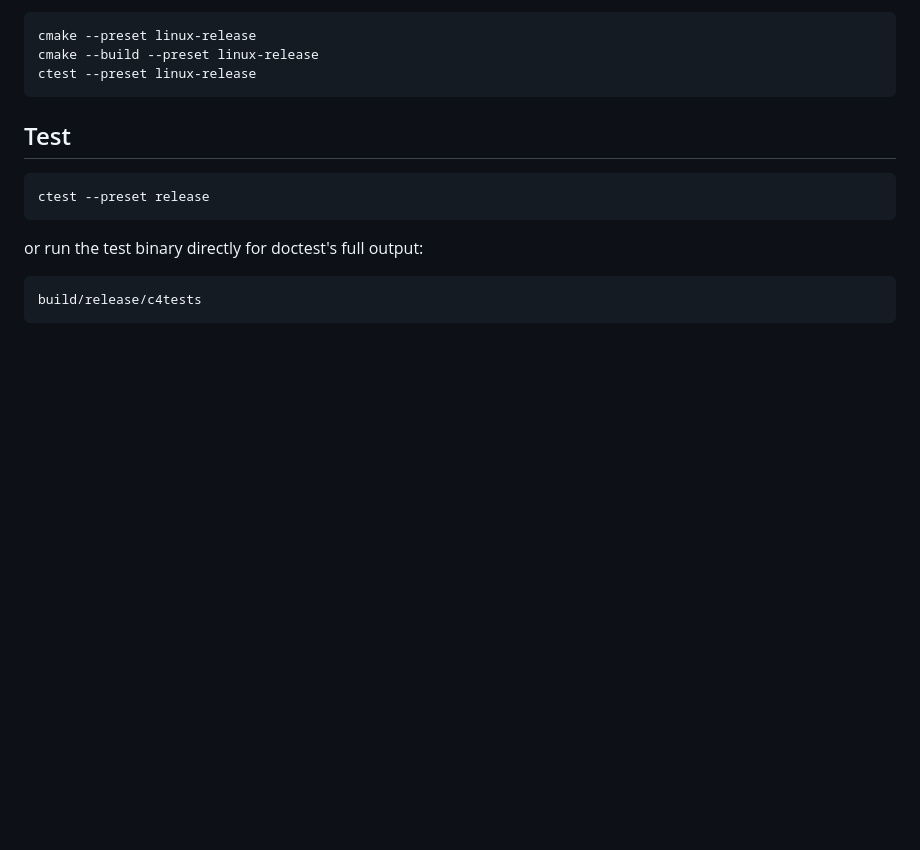
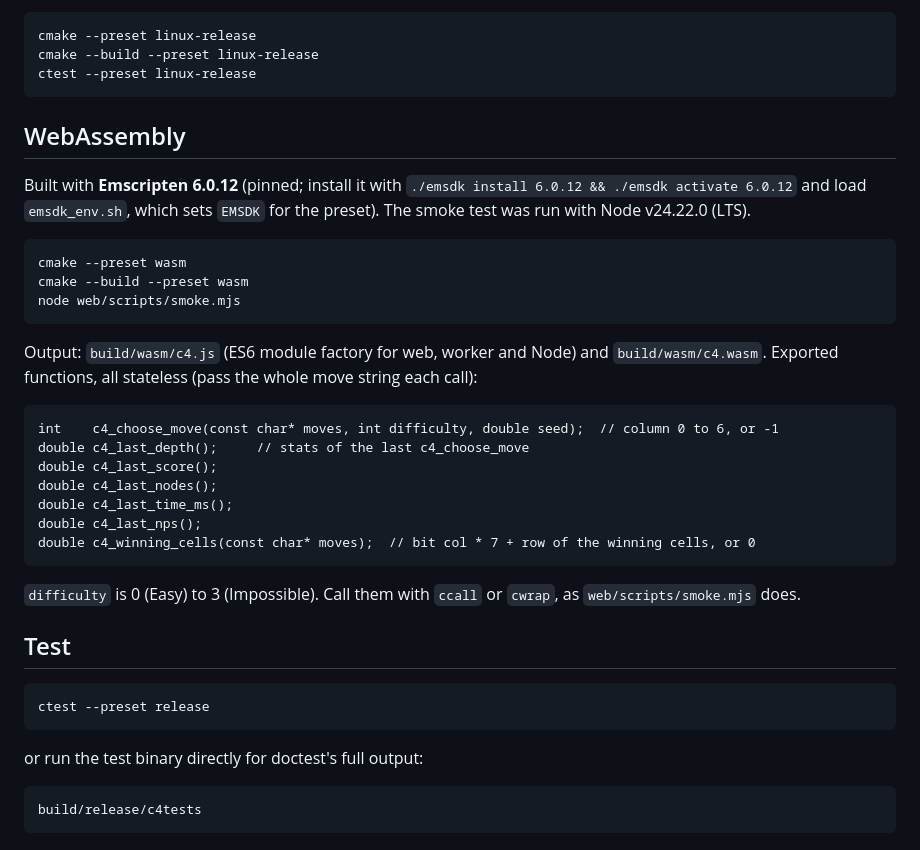
Before and after one commit to RusteenSalehi/connect-4-engine, a Markdown page: README.md, the part around the change. Rendered like a GitHub page; blank space fills up the shorter version.

````diff
--- a/README.md
+++ b/README.md
@@ -28,6 +28,34 @@ cmake --preset linux-release
 cmake --build --preset linux-release
 ctest --preset linux-release
 ```
+
+## WebAssembly
+
+Built with **Emscripten 6.0.12** (pinned; install it with
+`./emsdk install 6.0.12 && ./emsdk activate 6.0.12` and load `emsdk_env.sh`, which sets
+`EMSDK` for the preset). The smoke test was run with Node v24.22.0 (LTS).
+
+```
+cmake --preset wasm
+cmake --build --preset wasm
+node web/scripts/smoke.mjs
+```
+
+Output: `build/wasm/c4.js` (ES6 module factory for web, worker and Node) and
+`build/wasm/c4.wasm`. Exported functions, all stateless (pass the whole move string each call):
+
+```
+int    c4_choose_move(const char* moves, int difficulty, double seed);  // column 0 to 6, or -1
+double c4_last_depth();     // stats of the last c4_choose_move
+double c4_last_score();
+double c4_last_nodes();
+double c4_last_time_ms();
+double c4_last_nps();
+double c4_winning_cells(const char* moves);  // bit col * 7 + row of the winning cells, or 0
+```
+
+`difficulty` is 0 (Easy) to 3 (Impossible). Call them with `ccall` or `cwrap`, as
+`web/scripts/smoke.mjs` does.
 
 ## Test
 
````
Also changed, not shown: DESIGN.md (+17 -0 lines).
